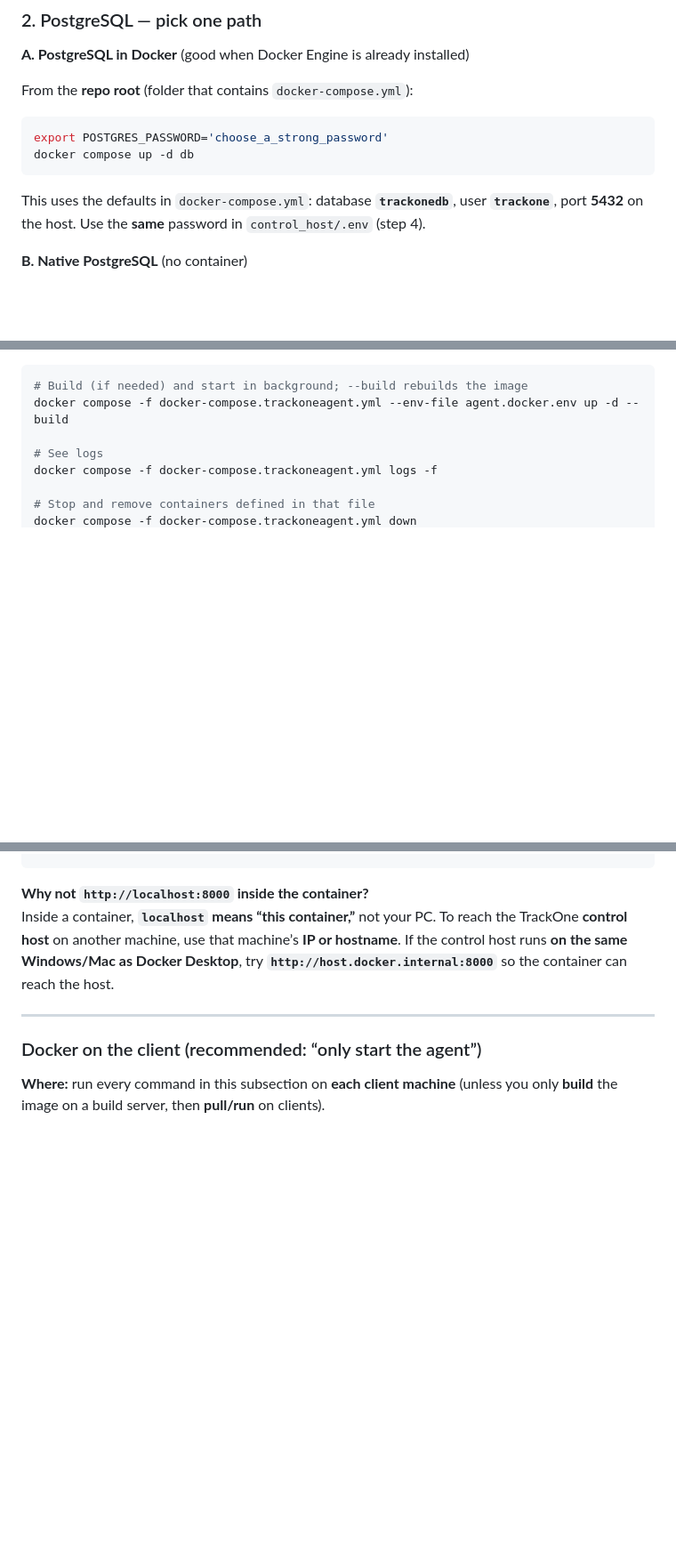
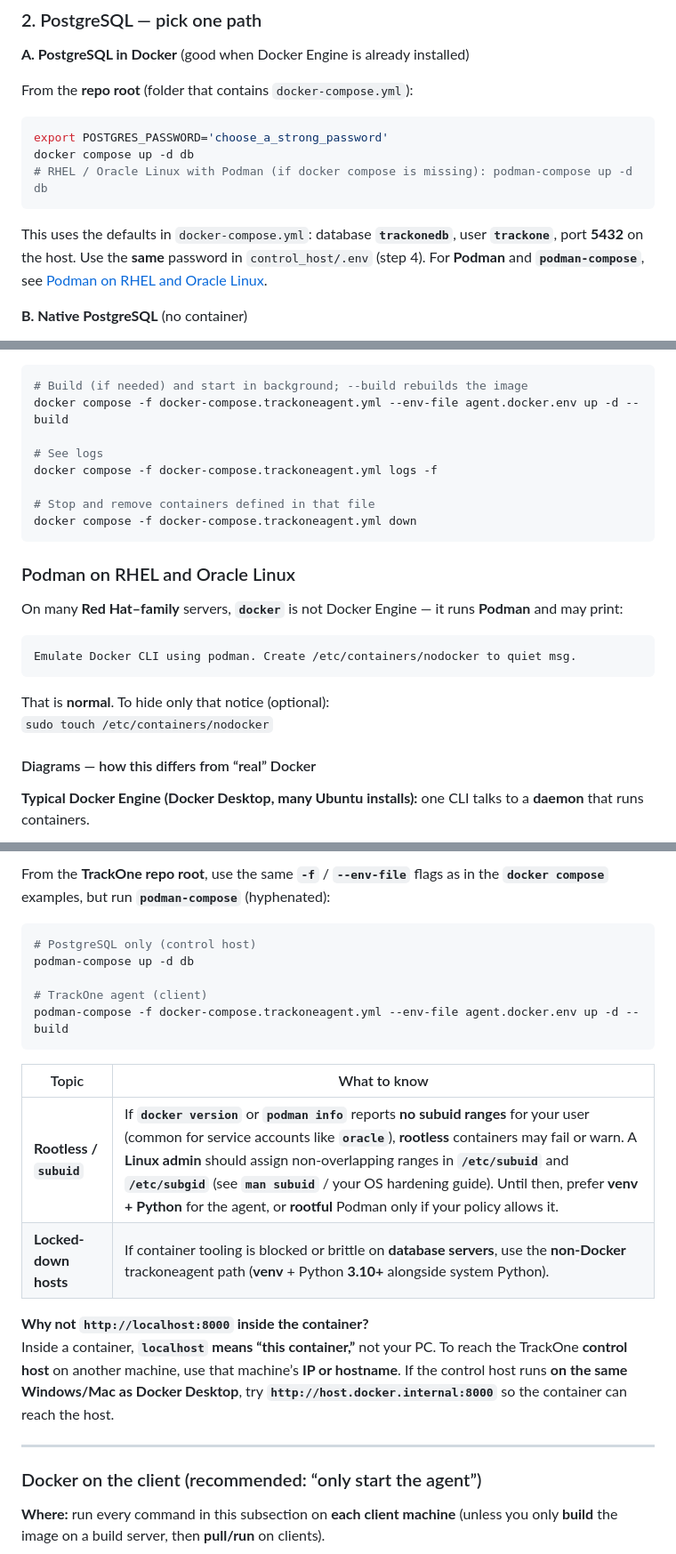
Before and after one commit to Pares11804/trackone, a Markdown page: README.md, 3 parts joined by grey strips. Shown at 89% size. Drawn GitHub-style; blank space fills up the shorter version.

````diff
--- a/README.md
+++ b/README.md
@@ -62,9 +63,10 @@ From the **repo root** (folder that contains `docker-compose.yml`):
 ```bash
 export POSTGRES_PASSWORD='choose_a_strong_password'
 docker compose up -d db
+# RHEL / Oracle Linux with Podman (if docker compose is missing): podman-compose up -d db
 ```
 
-This uses the defaults in `docker-compose.yml`: database **`trackonedb`**, user **`trackone`**, port **5432** on the host. Use the **same** password in `control_host/.env` (step 4).
+This uses the defaults in `docker-compose.yml`: database **`trackonedb`**, user **`trackone`**, port **5432** on the host. Use the **same** password in `control_host/.env` (step 4). For **Podman** and **`podman-compose`**, see [Podman on RHEL and Oracle Linux](#podman-on-rhel-and-oracle-linux).
 
 **B. Native PostgreSQL** (no container)
 
@@ -465,3 +470,18 @@ docker compose -f docker-compose.trackoneagent.yml logs -f
 docker compose -f docker-compose.trackoneagent.yml down
 ```
 
+### Podman on RHEL and Oracle Linux
+
+On many **Red Hat–family** servers, **`docker`** is not Docker Engine — it runs **Podman** and may print:
+
+```text
+Emulate Docker CLI using podman. Create /etc/containers/nodocker to quiet msg.
+```
+
+That is **normal**. To hide only that notice (optional):
+`sudo touch /etc/containers/nodocker`
+
+#### Diagrams — how this differs from “real” Docker
+
+**Typical Docker Engine (Docker Desktop, many Ubuntu installs):** one CLI talks to a **daemon** that runs containers.
+
@@ -468,3 +525,18 @@ docker compose -f docker-compose.trackoneagent.yml down
+From the **TrackOne repo root**, use the same **`-f`** / **`--env-file`** flags as in the **`docker compose`** examples, but run **`podman-compose`** (hyphenated):
+
+```bash
+# PostgreSQL only (control host)
+podman-compose up -d db
+
+# TrackOne agent (client)
+podman-compose -f docker-compose.trackoneagent.yml --env-file agent.docker.env up -d --build
+```
+
+| Topic | What to know |
+|--------|----------------|
+| **Rootless / `subuid`** | If **`docker version`** or **`podman info`** reports **no subuid ranges** for your user (common for service accounts like **`oracle`**), **rootless** containers may fail or warn. A **Linux admin** should assign non-overlapping ranges in **`/etc/subuid`** and **`/etc/subgid`** (see **`man subuid`** / your OS hardening guide). Until then, prefer **venv + Python** for the agent, or **rootful** Podman only if your policy allows it. |
+| **Locked-down hosts** | If container tooling is blocked or brittle on **database servers**, use the **non-Docker** trackoneagent path (**venv** + Python **3.10+** alongside system Python). |
+
 **Why not `http://localhost:8000` inside the container?**
 Inside a container, **`localhost` means “this container,”** not your PC. To reach the TrackOne **control host** on another machine, use that machine’s **IP or hostname**. If the control host runs **on the same Windows/Mac as Docker Desktop**, try **`http://host.docker.internal:8000`** so the container can reach the host.
 
````
Also changed, not shown: other parts of README.md (+46 -3 lines).
